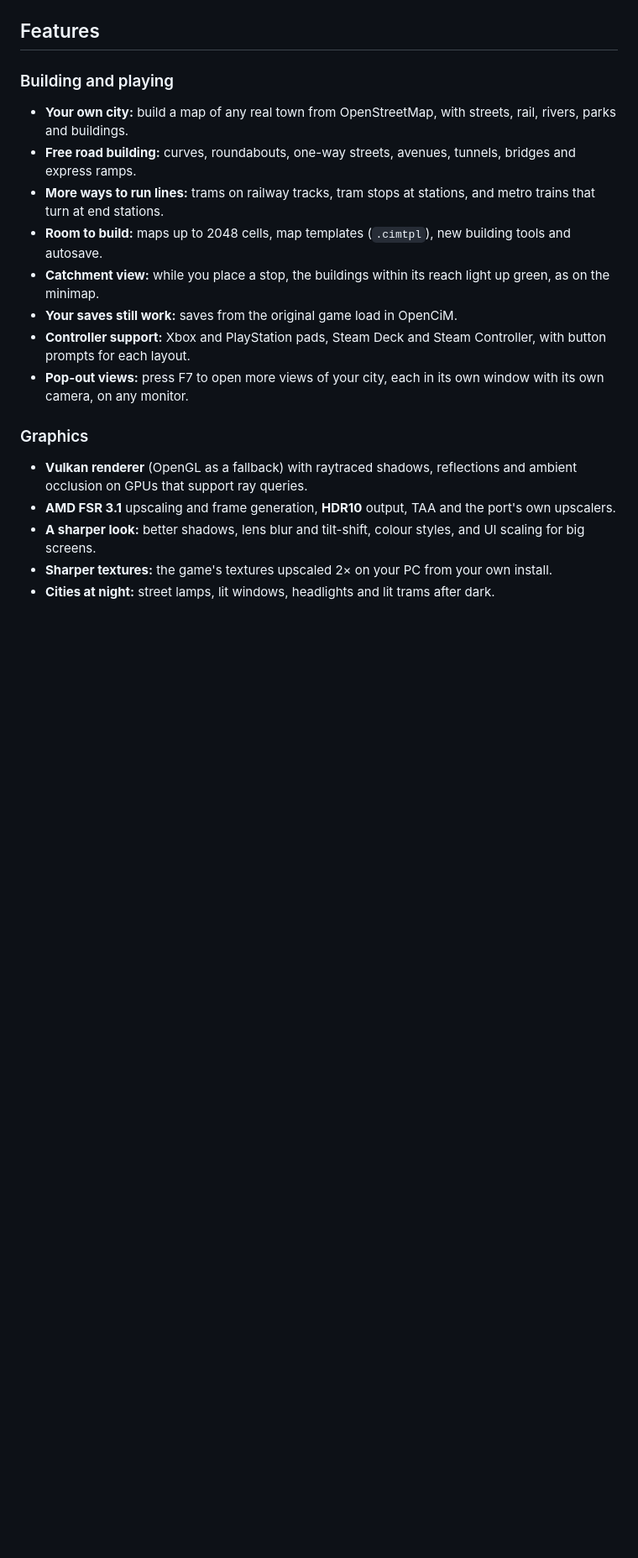
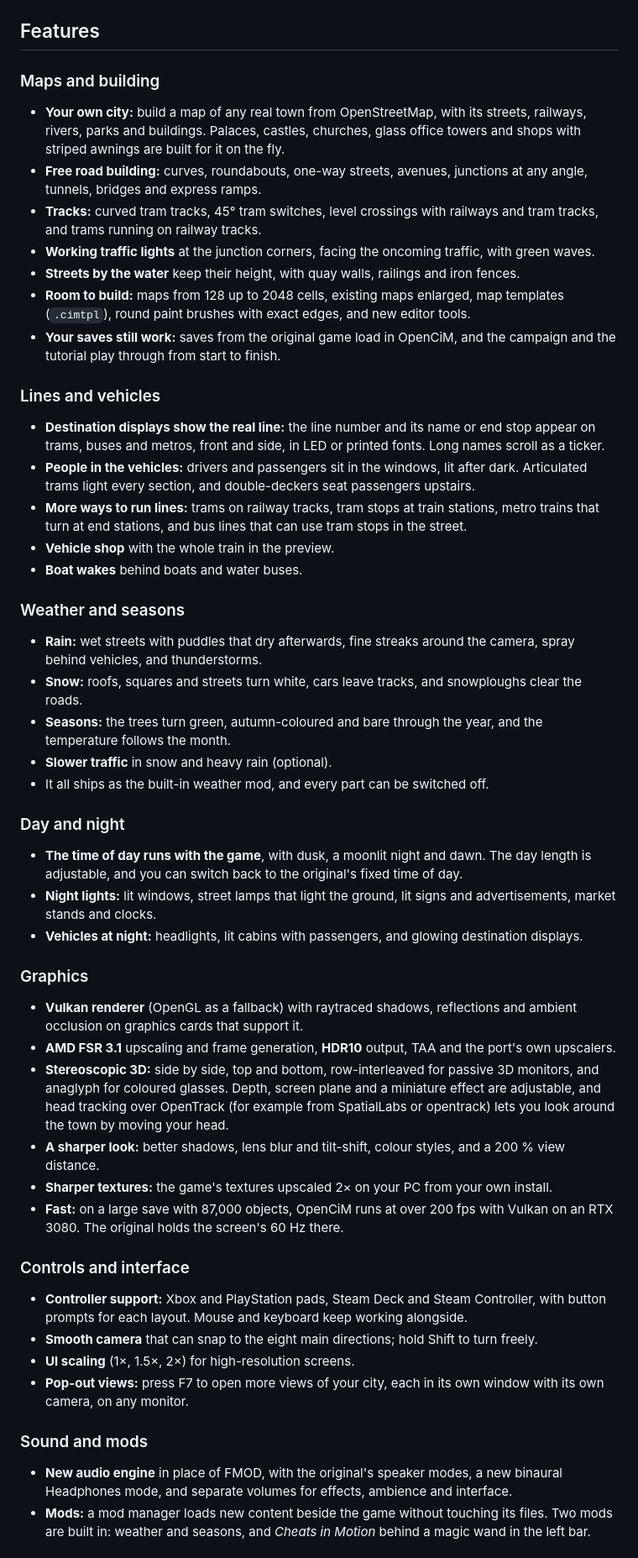
Before and after one commit to Pfahli/OpenCiM, a Markdown page: README.md, the part around one of its changes. Shown at 84% size. Rendered like a GitHub page; blank space fills up the shorter version.

```diff
--- a/README.md
+++ b/README.md
@@ -12,22 +15,68 @@ seasons, night lights, controller support, big maps and a mod system.
 
 ## Features
 
-### Building and playing
-- **Your own city:** build a map of any real town from OpenStreetMap, with streets, rail, rivers, parks and buildings.
-- **Free road building:** curves, roundabouts, one-way streets, avenues, tunnels, bridges and express ramps.
-- **More ways to run lines:** trams on railway tracks, tram stops at stations, and metro trains that turn at end stations.
-- **Room to build:** maps up to 2048 cells, map templates (`.cimtpl`), new building tools and autosave.
-- **Catchment view:** while you place a stop, the buildings within its reach light up green, as on the minimap.
-- **Your saves still work:** saves from the original game load in OpenCiM.
-- **Controller support:** Xbox and PlayStation pads, Steam Deck and Steam Controller, with button prompts for each layout.
+### Maps and building
+- **Your own city:** build a map of any real town from OpenStreetMap, with its streets, railways, rivers, parks and
+  buildings. Palaces, castles, churches, glass office towers and shops with striped awnings are built for it on the fly.
+- **Free road building:** curves, roundabouts, one-way streets, avenues, junctions at any angle, tunnels, bridges and
+  express ramps.
+- **Tracks:** curved tram tracks, 45° tram switches, level crossings with railways and tram tracks, and trams running on
+  railway tracks.
+- **Working traffic lights** at the junction corners, facing the oncoming traffic, with green waves.
+- **Streets by the water** keep their height, with quay walls, railings and iron fences.
+- **Room to build:** maps from 128 up to 2048 cells, existing maps enlarged, map templates (`.cimtpl`), round paint
+  brushes with exact edges, and new editor tools.
+- **Your saves still work:** saves from the original game load in OpenCiM, and the campaign and the tutorial play
+  through from start to finish.
+
+### Lines and vehicles
+- **Destination displays show the real line:** the line number and its name or end stop appear on trams, buses and
+  metros, front and side, in LED or printed fonts. Long names scroll as a ticker.
+- **People in the vehicles:** drivers and passengers sit in the windows, lit after dark. Articulated trams light every
+  section, and double-deckers seat passengers upstairs.
+- **More ways to run lines:** trams on railway tracks, tram stops at train stations, metro trains that turn at end
+  stations, and bus lines that can use tram stops in the street.
+- **Vehicle shop** with the whole train in the preview.
+- **Boat wakes** behind boats and water buses.
+
+### Weather and seasons
+- **Rain:** wet streets with puddles that dry afterwards, fine streaks around the camera, spray behind vehicles, and
+  thunderstorms.
+- **Snow:** roofs, squares and streets turn white, cars leave tracks, and snowploughs clear the roads.
+- **Seasons:** the trees turn green, autumn-coloured and bare through the year, and the temperature follows the month.
+- **Slower traffic** in snow and heavy rain (optional).
+- It all ships as the built-in weather mod, and every part can be switched off.
+
+### Day and night
+- **The time of day runs with the game**, with dusk, a moonlit night and dawn. The day length is adjustable, and you can
+  switch back to the original's fixed time of day.
+- **Night lights:** lit windows, street lamps that light the ground, lit signs and advertisements, market stands and
+  clocks.
+- **Vehicles at night:** headlights, lit cabins with passengers, and glowing destination displays.
+
+### Graphics
+- **Vulkan renderer** (OpenGL as a fallback) with raytraced shadows, reflections and ambient occlusion on graphics
+  cards that support it.
+- **AMD FSR 3.1** upscaling and frame generation, **HDR10** output, TAA and the port's own upscalers.
+- **Stereoscopic 3D:** side by side, top and bottom, row-interleaved for passive 3D monitors, and anaglyph for coloured
+  glasses. Depth, screen plane and a miniature effect are adjustable, and head tracking over OpenTrack (for example
+  from SpatialLabs or opentrack) lets you look around the town by moving your head.
+- **A sharper look:** better shadows, lens blur and tilt-shift, colour styles, and a 200 % view distance.
+- **Sharper textures:** the game's textures upscaled 2× on your PC from your own install.
+- **Fast:** on a large save with 87,000 objects, OpenCiM runs at over 200 fps with Vulkan on an RTX 3080. The original
+  holds the screen's 60 Hz there.
+
+### Controls and interface
+- **Controller support:** Xbox and PlayStation pads, Steam Deck and Steam Controller, with button prompts for each
+  layout. Mouse and keyboard keep working alongside.
+- **Smooth camera** that can snap to the eight main directions; hold Shift to turn freely.
+- **UI scaling** (1×, 1.5×, 2×) for high-resolution screens.
 - **Pop-out views:** press F7 to open more views of your city, each in its own window with its own camera, on any
   monitor.
 
-### Graphics
-- **Vulkan renderer** (OpenGL as a fallback) with raytraced shadows, reflections and ambient occlusion on GPUs
-  that support ray queries.
-- **AMD FSR 3.1** upscaling and frame generation, **HDR10** output, TAA and the port's own upscalers.
-- **A sharper look:** better shadows, lens blur and tilt-shift, colour styles, and UI scaling for big screens.
-- **Sharper textures:** the game's textures upscaled 2× on your PC from your own install.
-- **Cities at night:** street lamps, lit windows, headlights and lit trams after dark.
+### Sound and mods
+- **New audio engine** in place of FMOD, with the original's speaker modes, a new binaural Headphones mode, and
+  separate volumes for effects, ambience and interface.
+- **Mods:** a mod manager loads new content beside the game without touching its files. Two mods are built in:
+  weather and seasons, and *Cheats in Motion* behind a magic wand in the left bar.
 
```
Also changed, not shown: other parts of README.md (+60 -32 lines), screenshots/controller.jpg (added), screenshots/graphics-settings.jpg (added), screenshots/installer-showcase.jpg (added), screenshots/installer-welcome.jpg (added), 1 other file.
